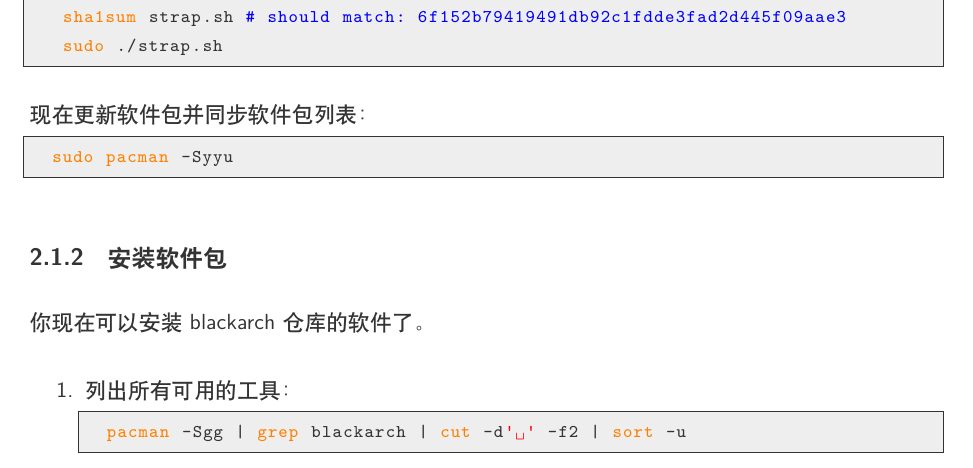
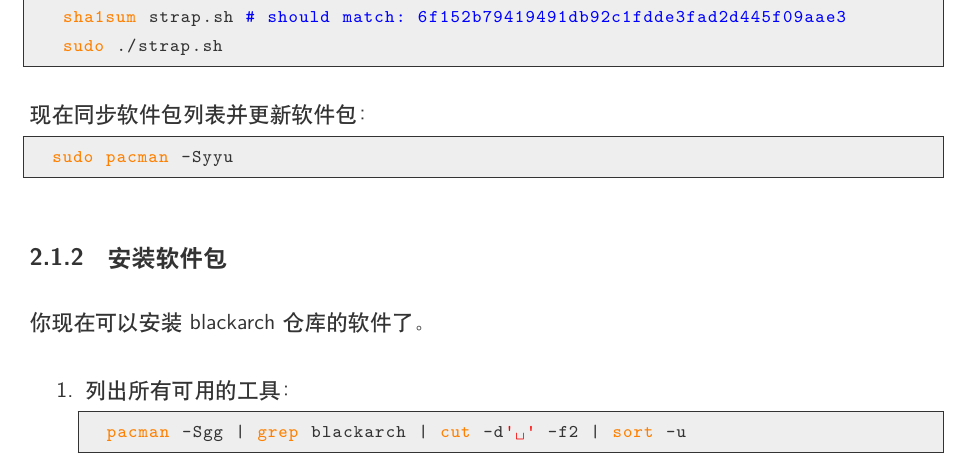
Before and after one commit to BlackArch/blackarch-guide, a LaTeX book (latex/blackarch-guide-zh.tex): part of page 7 of 35, cut so that both start at the same text. Compiled offline with XeLaTeX; a LaTeX package or settings file that is missing is left out.

Commit message:
Change the wrong order of 'pacman -Syyu' translation in Chinese (#42)
* Change the wrong order of 'pacman -Syyu' translation in Chinese

```diff
--- a/latex/blackarch-guide-zh.tex
+++ b/latex/blackarch-guide-zh.tex
@@ -178,7 +178,7 @@
    sudo ./strap.sh
 \end{lstlisting}
 
-现在更新软件包并同步软件包列表：
+现在同步软件包列表并更新软件包：
 \begin{lstlisting}
   sudo pacman -Syyu
 \end{lstlisting}
```
